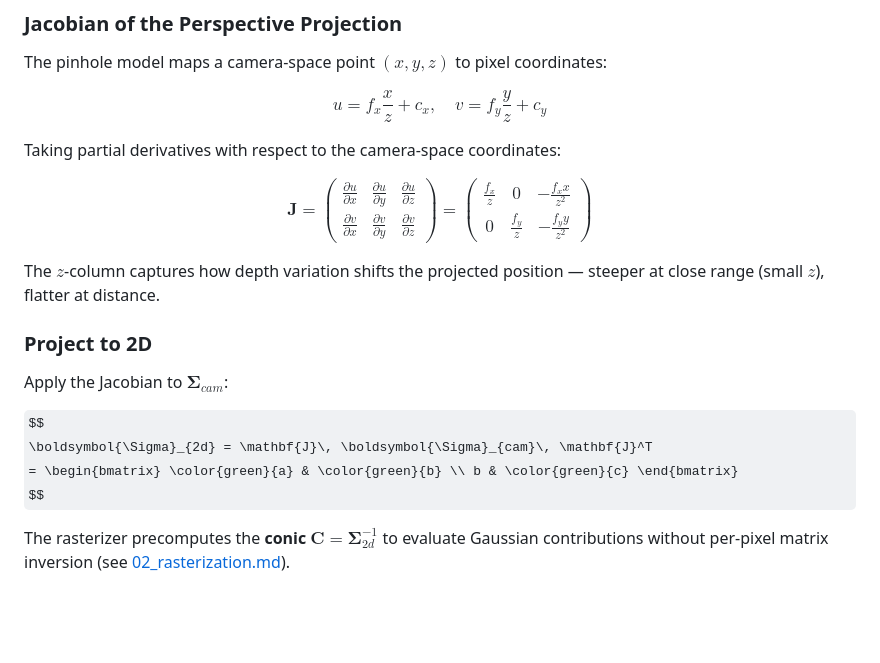
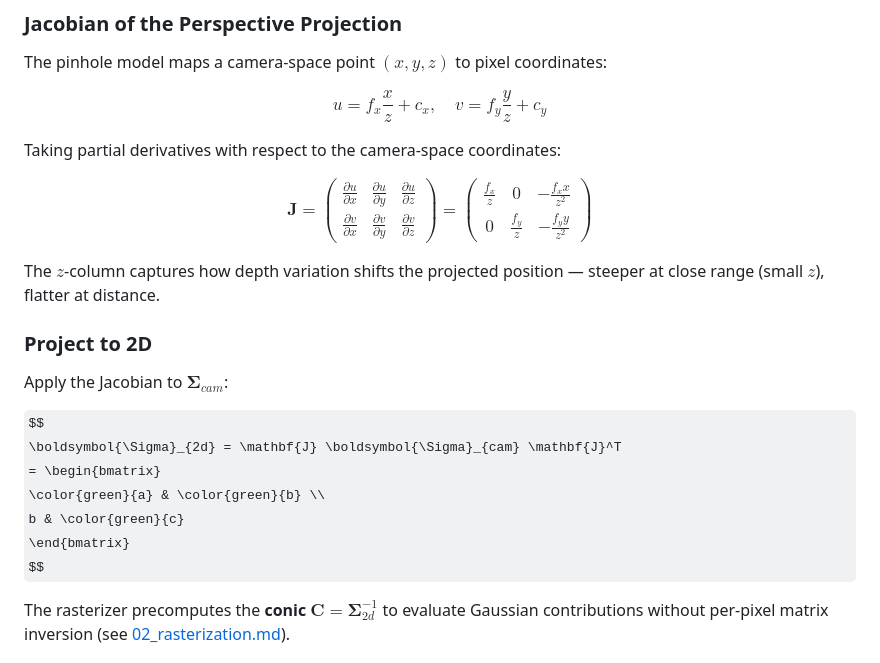
Before and after one commit to suous/splatfield, a Markdown page: docs/01_project.md, the part around one of its changes. Rendered like a GitHub page; some formulas as TeX source; blank space fills up the shorter version.

```diff
--- a/docs/01_project.md
+++ b/docs/01_project.md
@@ -132,11 +132,11 @@ Taking partial derivatives with respect to the camera-space coordinates:
 
 $$
 \mathbf{J} = \begin{pmatrix}
-\frac{\partial u}{\partial x} & \frac{\partial u}{\partial y} & \frac{\partial u}{\partial z} \\[6pt]
+\frac{\partial u}{\partial x} & \frac{\partial u}{\partial y} & \frac{\partial u}{\partial z} \\
 \frac{\partial v}{\partial x} & \frac{\partial v}{\partial y} & \frac{\partial v}{\partial z}
 \end{pmatrix}
 = \begin{pmatrix}
-\frac{f_x}{z} & 0 & -\frac{f_x x}{z^2} \\[6pt]
+\frac{f_x}{z} & 0 & -\frac{f_x x}{z^2} \\
 0 & \frac{f_y}{z} & -\frac{f_y y}{z^2}
 \end{pmatrix}
 $$
@@ -149,8 +149,11 @@ position — steeper at close range (small $z$), flatter at distance.
 Apply the Jacobian to $\boldsymbol{\Sigma}_{cam}$:
 
 $$
-\boldsymbol{\Sigma}_{2d} = \mathbf{J}\, \boldsymbol{\Sigma}_{cam}\, \mathbf{J}^T
-= \begin{bmatrix} \color{green}{a} & \color{green}{b} \\ b & \color{green}{c} \end{bmatrix}
+\boldsymbol{\Sigma}_{2d} = \mathbf{J} \boldsymbol{\Sigma}_{cam} \mathbf{J}^T
+= \begin{bmatrix}
+\color{green}{a} & \color{green}{b} \\
+b & \color{green}{c}
+\end{bmatrix}
 $$
 
 The rasterizer precomputes the **conic**
```
Also changed, not shown: other parts of docs/01_project.md (+3 -3 lines), docs/02_rasterization.md (+23 -11 lines).
